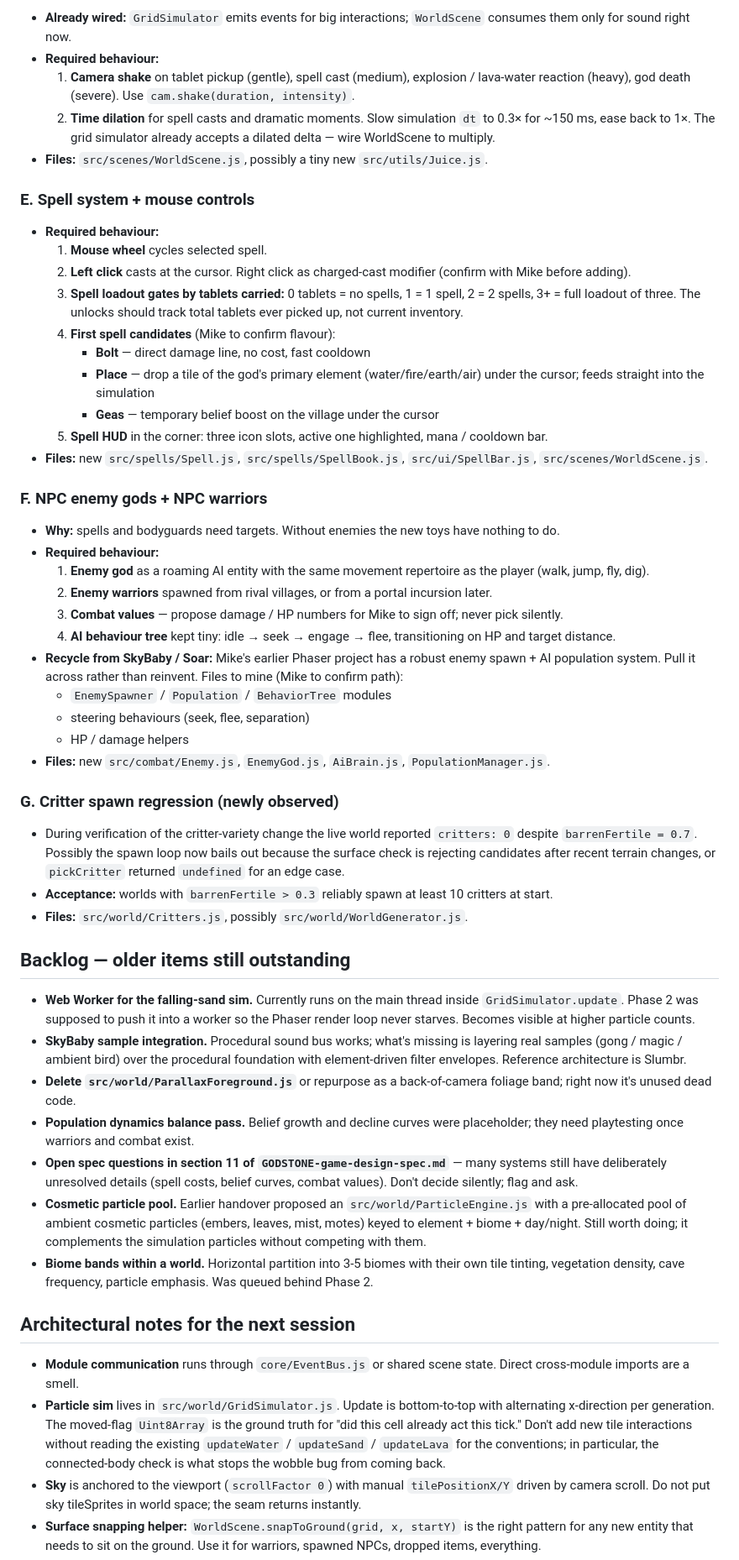
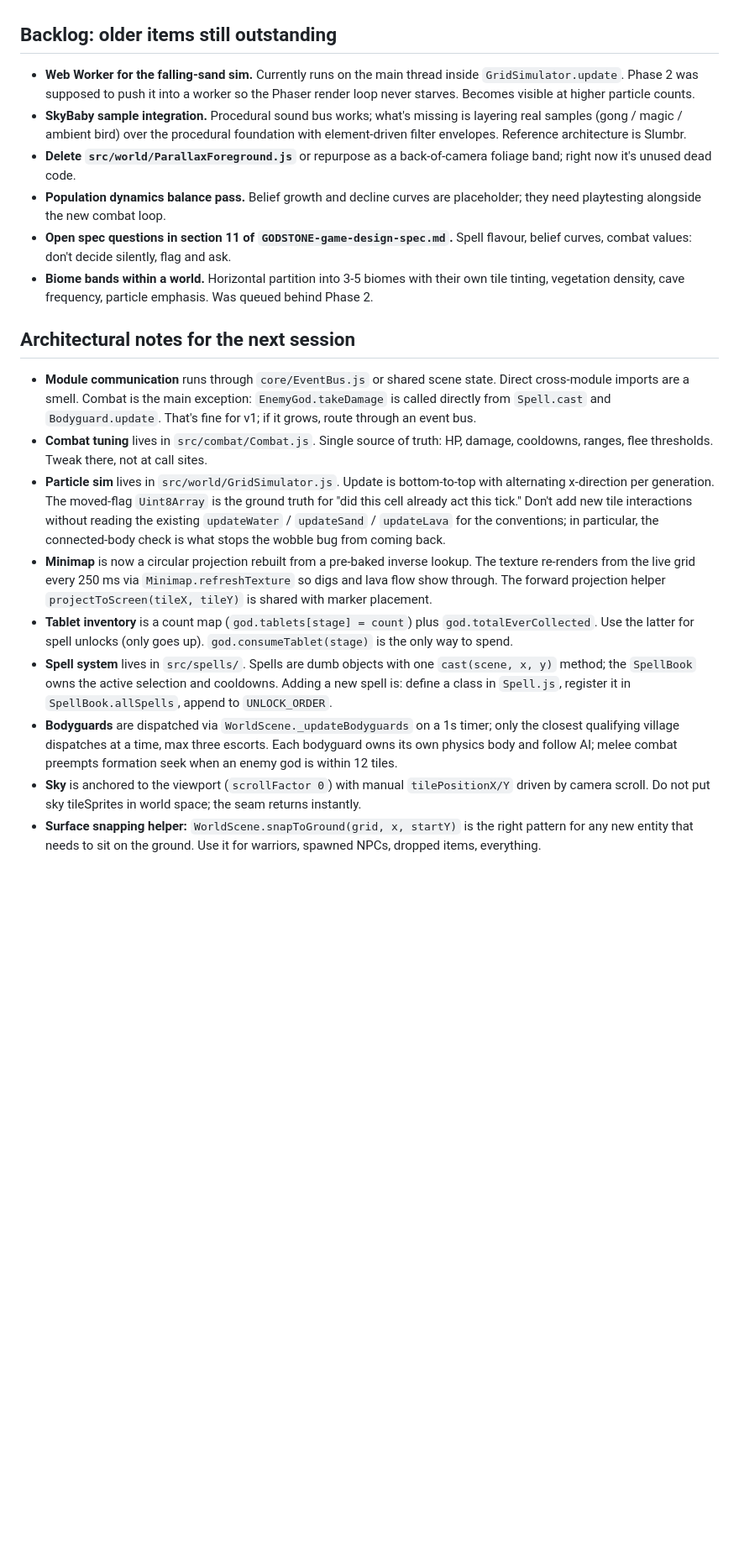
Before and after one commit to threapchills/Godstone, a Markdown page: HANDOVER.md, the part around one of its changes. Shown at 84% size. Drawn GitHub-style; blank space fills up the shorter version.

```diff
--- a/HANDOVER.md
+++ b/HANDOVER.md
@@ -99,57 +97,22 @@ The next session should treat this as the working list. Each item has acceptance
 
-- **Already wired:** `GridSimulator` emits events for big interactions; `WorldScene` consumes them only for sound right now.
-- **Required behaviour:**
-  1. **Camera shake** on tablet pickup (gentle), spell cast (medium), explosion / lava-water reaction (heavy), god death (severe). Use `cam.shake(duration, intensity)`.
-  2. **Time dilation** for spell casts and dramatic moments. Slow simulation `dt` to 0.3× for ~150 ms, ease back to 1×. The grid simulator already accepts a dilated delta — wire WorldScene to multiply.
-- **Files:** `src/scenes/WorldScene.js`, possibly a tiny new `src/utils/Juice.js`.
-
-### E. Spell system + mouse controls
-
-- **Required behaviour:**
-  1. **Mouse wheel** cycles selected spell.
-  2. **Left click** casts at the cursor. Right click as charged-cast modifier (confirm with Mike before adding).
-  3. **Spell loadout gates by tablets carried:** 0 tablets = no spells, 1 = 1 spell, 2 = 2 spells, 3+ = full loadout of three. The unlocks should track total tablets ever picked up, not current inventory.
-  4. **First spell candidates** (Mike to confirm flavour):
-     - **Bolt** — direct damage line, no cost, fast cooldown
-     - **Place** — drop a tile of the god's primary element (water/fire/earth/air) under the cursor; feeds straight into the simulation
-     - **Geas** — temporary belief boost on the village under the cursor
-  5. **Spell HUD** in the corner: three icon slots, active one highlighted, mana / cooldown bar.
-- **Files:** new `src/spells/Spell.js`, `src/spells/SpellBook.js`, `src/ui/SpellBar.js`, `src/scenes/WorldScene.js`.
-
-### F. NPC enemy gods + NPC warriors
-
-- **Why:** spells and bodyguards need targets. Without enemies the new toys have nothing to do.
-- **Required behaviour:**
-  1. **Enemy god** as a roaming AI entity with the same movement repertoire as the player (walk, jump, fly, dig).
-  2. **Enemy warriors** spawned from rival villages, or from a portal incursion later.
-  3. **Combat values** — propose damage / HP numbers for Mike to sign off; never pick silently.
-  4. **AI behaviour tree** kept tiny: idle → seek → engage → flee, transitioning on HP and target distance.
-- **Recycle from SkyBaby / Soar:** Mike's earlier Phaser project has a robust enemy spawn + AI population system. Pull it across rather than reinvent. Files to mine (Mike to confirm path):
-  - `EnemySpawner` / `Population` / `BehaviorTree` modules
-  - steering behaviours (seek, flee, separation)
-  - HP / damage helpers
-- **Files:** new `src/combat/Enemy.js`, `EnemyGod.js`, `AiBrain.js`, `PopulationManager.js`.
-
-### G. Critter spawn regression (newly observed)
-
-- During verification of the critter-variety change the live world reported `critters: 0` despite `barrenFertile = 0.7`. Possibly the spawn loop now bails out because the surface check is rejecting candidates after recent terrain changes, or `pickCritter` returned `undefined` for an edge case.
-- **Acceptance:** worlds with `barrenFertile > 0.3` reliably spawn at least 10 critters at start.
-- **Files:** `src/world/Critters.js`, possibly `src/world/WorldGenerator.js`.
-
-## Backlog — older items still outstanding
+## Backlog: older items still outstanding
 
 - **Web Worker for the falling-sand sim.** Currently runs on the main thread inside `GridSimulator.update`. Phase 2 was supposed to push it into a worker so the Phaser render loop never starves. Becomes visible at higher particle counts.
 - **SkyBaby sample integration.** Procedural sound bus works; what's missing is layering real samples (gong / magic / ambient bird) over the procedural foundation with element-driven filter envelopes. Reference architecture is Slumbr.
 - **Delete `src/world/ParallaxForeground.js`** or repurpose as a back-of-camera foliage band; right now it's unused dead code.
-- **Population dynamics balance pass.** Belief growth and decline curves were placeholder; they need playtesting once warriors and combat exist.
-- **Open spec questions in section 11 of `GODSTONE-game-design-spec.md`** — many systems still have deliberately unresolved details (spell costs, belief curves, combat values). Don't decide silently; flag and ask.
-- **Cosmetic particle pool.** Earlier handover proposed an `src/world/ParticleEngine.js` with a pre-allocated pool of ambient cosmetic particles (embers, leaves, mist, motes) keyed to element + biome + day/night. Still worth doing; it complements the simulation particles without competing with them.
+- **Population dynamics balance pass.** Belief growth and decline curves are placeholder; they need playtesting alongside the new combat loop.
+- **Open spec questions in section 11 of `GODSTONE-game-design-spec.md`.** Spell flavour, belief curves, combat values: don't decide silently, flag and ask.
 - **Biome bands within a world.** Horizontal partition into 3-5 biomes with their own tile tinting, vegetation density, cave frequency, particle emphasis. Was queued behind Phase 2.
 
 ## Architectural notes for the next session
 
-- **Module communication** runs through `core/EventBus.js` or shared scene state. Direct cross-module imports are a smell.
+- **Module communication** runs through `core/EventBus.js` or shared scene state. Direct cross-module imports are a smell. Combat is the main exception: `EnemyGod.takeDamage` is called directly from `Spell.cast` and `Bodyguard.update`. That's fine for v1; if it grows, route through an event bus.
+- **Combat tuning** lives in `src/combat/Combat.js`. Single source of truth: HP, damage, cooldowns, ranges, flee thresholds. Tweak there, not at call sites.
 - **Particle sim** lives in `src/world/GridSimulator.js`. Update is bottom-to-top with alternating x-direction per generation. The moved-flag `Uint8Array` is the ground truth for "did this cell already act this tick." Don't add new tile interactions without reading the existing `updateWater` / `updateSand` / `updateLava` for the conventions; in particular, the connected-body check is what stops the wobble bug from coming back.
+- **Minimap** is now a circular projection rebuilt from a pre-baked inverse lookup. The texture re-renders from the live grid every 250 ms via `Minimap.refreshTexture` so digs and lava flow show through. The forward projection helper `projectToScreen(tileX, tileY)` is shared with marker placement.
+- **Tablet inventory** is a count map (`god.tablets[stage] = count`) plus `god.totalEverCollected`. Use the latter for spell unlocks (only goes up). `god.consumeTablet(stage)` is the only way to spend.
+- **Spell system** lives in `src/spells/`. Spells are dumb objects with one `cast(scene, x, y)` method; the `SpellBook` owns the active selection and cooldowns. Adding a new spell is: define a class in `Spell.js`, register it in `SpellBook.allSpells`, append to `UNLOCK_ORDER`.
+- **Bodyguards** are dispatched via `WorldScene._updateBodyguards` on a 1s timer; only the closest qualifying village dispatches at a time, max three escorts. Each bodyguard owns its own physics body and follow AI; melee combat preempts formation seek when an enemy god is within 12 tiles.
 - **Sky** is anchored to the viewport (`scrollFactor 0`) with manual `tilePositionX/Y` driven by camera scroll. Do not put sky tileSprites in world space; the seam returns instantly.
 - **Surface snapping helper:** `WorldScene.snapToGround(grid, x, startY)` is the right pattern for any new entity that needs to sit on the ground. Use it for warriors, spawned NPCs, dropped items, everything.
 - **Skipping the creation UI in dev:**
```
Also changed, not shown: other parts of HANDOVER.md (+54 -53 lines).
